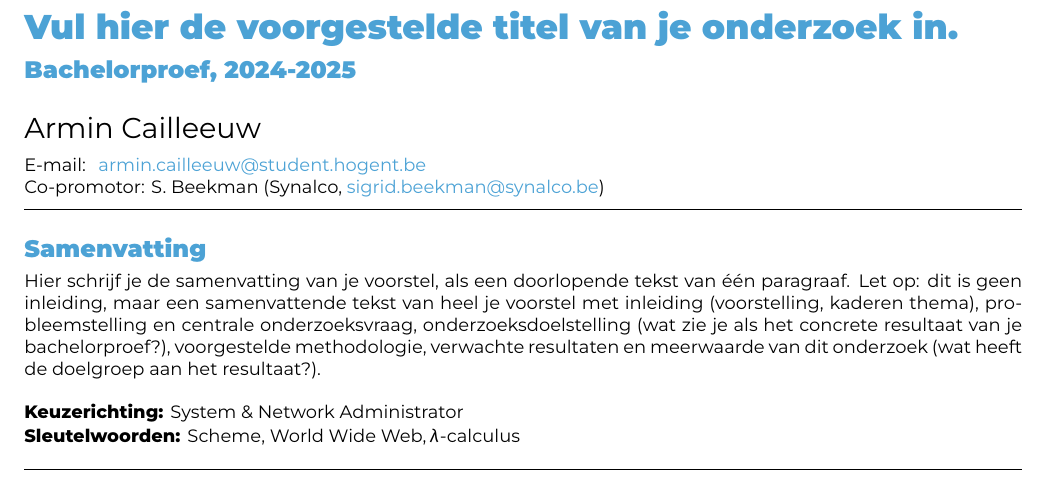
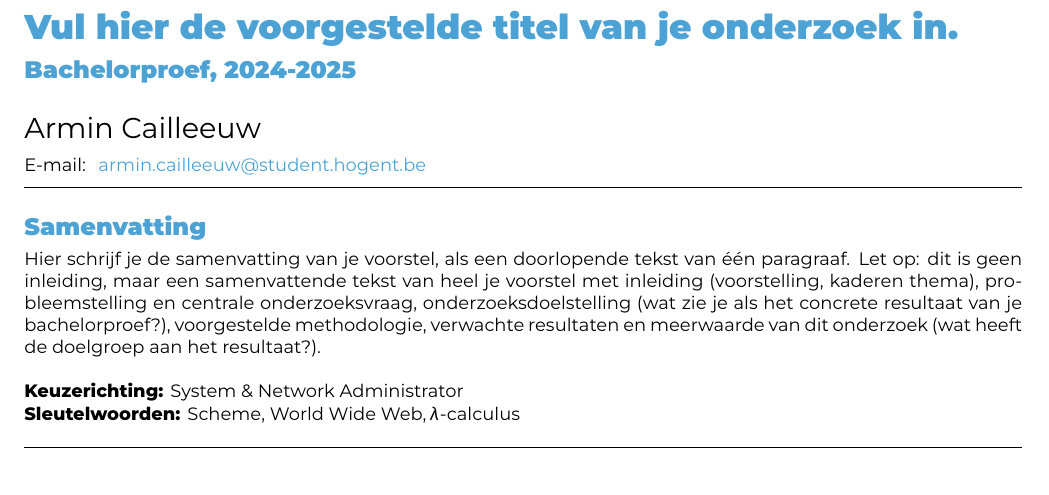
Before and after one commit to ArminCaill/bach_proef_2025, a LaTeX document (voorstel/CailleeuwArmin-BPvoorstel.tex): part of page 1 of 2, cut so that both start at the same text. Compiled offline with XeLaTeX.

Commit message:
update voorstel

```diff
--- a/voorstel/CailleeuwArmin-BPvoorstel.tex
+++ b/voorstel/CailleeuwArmin-BPvoorstel.tex
@@ -36,7 +36,7 @@
 % \email{yasmine.alaoui@student.hogent.be}
 
 % TODO: Geef de co-promotor op
-\supervisor[Co-promotor]{S. Beekman (Synalco, \href{mailto:sigrid.beekman@synalco.be}{sigrid.beekman@synalco.be})}
+%\supervisor[Co-promotor]{S. Beekman (Synalco, \href{mailto:sigrid.beekman@synalco.be}{sigrid.beekman@synalco.be})}
 
 % Binnen welke specialisatierichting uit 3TI situeert dit onderzoek zich?
 % Kies uit deze lijst:
```
Also changed, not shown: voorstel/README.md.
